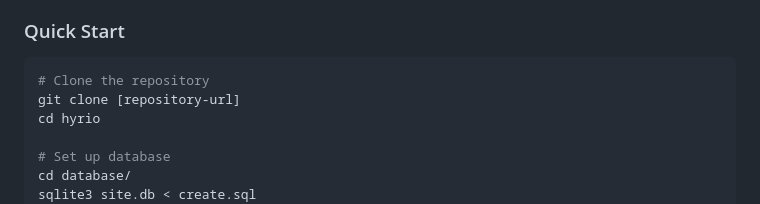
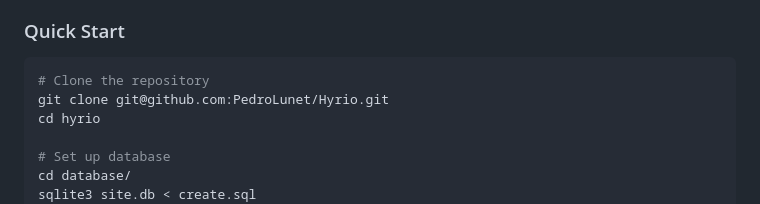
Before and after one commit to PedroLunet/Hyrio, a Markdown page: README.md, the part around the change. Drawn GitHub-style.

````diff
--- a/README.md
+++ b/README.md
@@ -80,7 +80,7 @@ Hyrio is a complete freelancing platform that connects clients with service prov
 ### Quick Start
 ```bash
 # Clone the repository
-git clone [repository-url]
+git clone git@github.com:PedroLunet/Hyrio.git
 cd hyrio
 
 # Set up database
````
